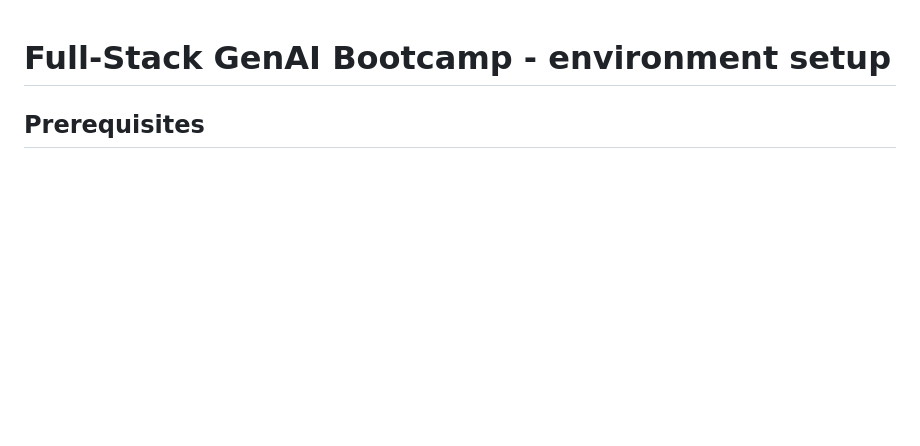
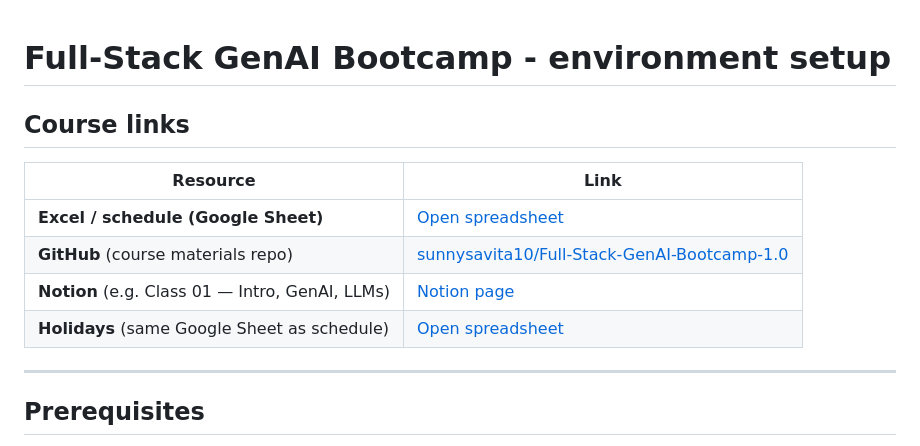
Before and after one commit to mayankchugh-learning/Full-Stack-GenAI, a Markdown page: README.md, the part around the change. Drawn GitHub-style; blank space fills up the shorter version.

Commit message:
Add course resource links to README and update VTT_CHECKLIST to mark a transcript as converted

```diff
--- a/README.md
+++ b/README.md
@@ -1,4 +1,15 @@
 # Full-Stack GenAI Bootcamp - environment setup
+
+## Course links
+
+| Resource | Link |
+|----------|------|
+| **Excel / schedule (Google Sheet)** | [Open spreadsheet](https://docs.google.com/spreadsheets/d/1M7Dyr5EjDwu9EHIL5hvSJBmIQXifGH8QavIo_tbh8gk/htmlview?usp=sharing&pru=AAABnV4bqLk*lEZIACDNvHZ-zT7-uvVvAQ) |
+| **GitHub** (course materials repo) | [sunnysavita10/Full-Stack-GenAI-Bootcamp-1.0](https://github.com/sunnysavita10/Full-Stack-GenAI-Bootcamp-1.0) |
+| **Notion** (e.g. Class 01 — Intro, GenAI, LLMs) | [Notion page](https://www.notion.so/Class-01-Intro-GenAI-LLMs-331893f0ead0801faf10cde239077308) |
+| **Holidays** (same Google Sheet as schedule) | [Open spreadsheet](https://docs.google.com/spreadsheets/d/1M7Dyr5EjDwu9EHIL5hvSJBmIQXifGH8QavIo_tbh8gk/htmlview?usp=sharing&pru=AAABnV4bqLk*lEZIACDNvHZ-zT7-uvVvAQ) |
+
+---
 
 ## Prerequisites
 
```
Also changed, not shown: VTT_CHECKLIST.md (+1 -1 lines).
